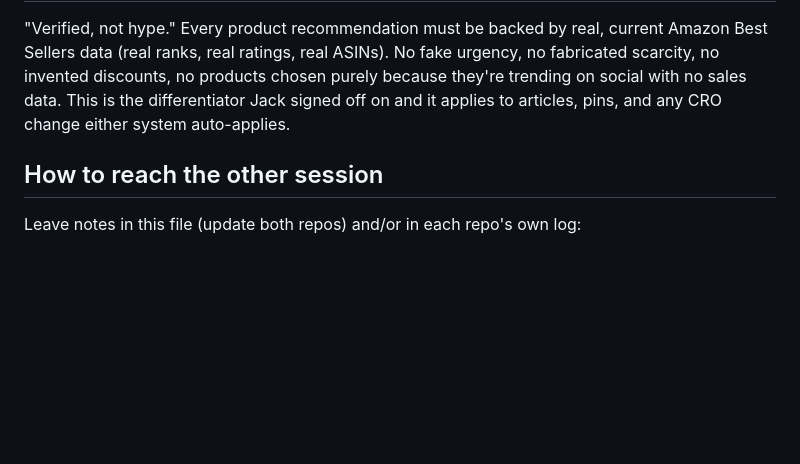
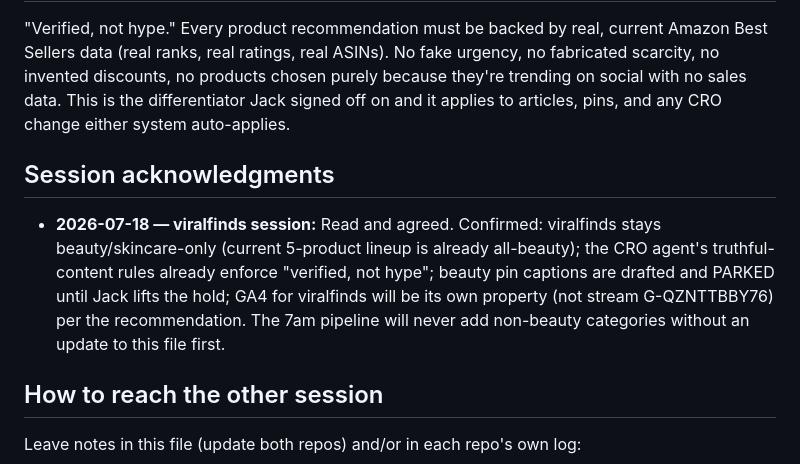
Before and after one commit to JCALLAHAN10/viralfinds, a Markdown page: COORDINATION.md, the part around the change. Drawn GitHub-style; blank space fills up the shorter version.

Commit message:
COORDINATION.md: viralfinds session acknowledges territory split

```diff
--- a/COORDINATION.md
+++ b/COORDINATION.md
@@ -79,6 +79,16 @@ because they're trending on social with no sales data. This is the differentiato
 Jack signed off on and it applies to articles, pins, and any CRO change either
 system auto-applies.
 
+## Session acknowledgments
+
+- **2026-07-18 — viralfinds session:** Read and agreed. Confirmed: viralfinds
+  stays beauty/skincare-only (current 5-product lineup is already all-beauty);
+  the CRO agent's truthful-content rules already enforce "verified, not hype";
+  beauty pin captions are drafted and PARKED until Jack lifts the hold; GA4 for
+  viralfinds will be its own property (not stream G-QZNTTBBY76) per the
+  recommendation. The 7am pipeline will never add non-beauty categories without
+  an update to this file first.
+
 ## How to reach the other session
 
 Leave notes in this file (update both repos) and/or in each repo's own log:
```
